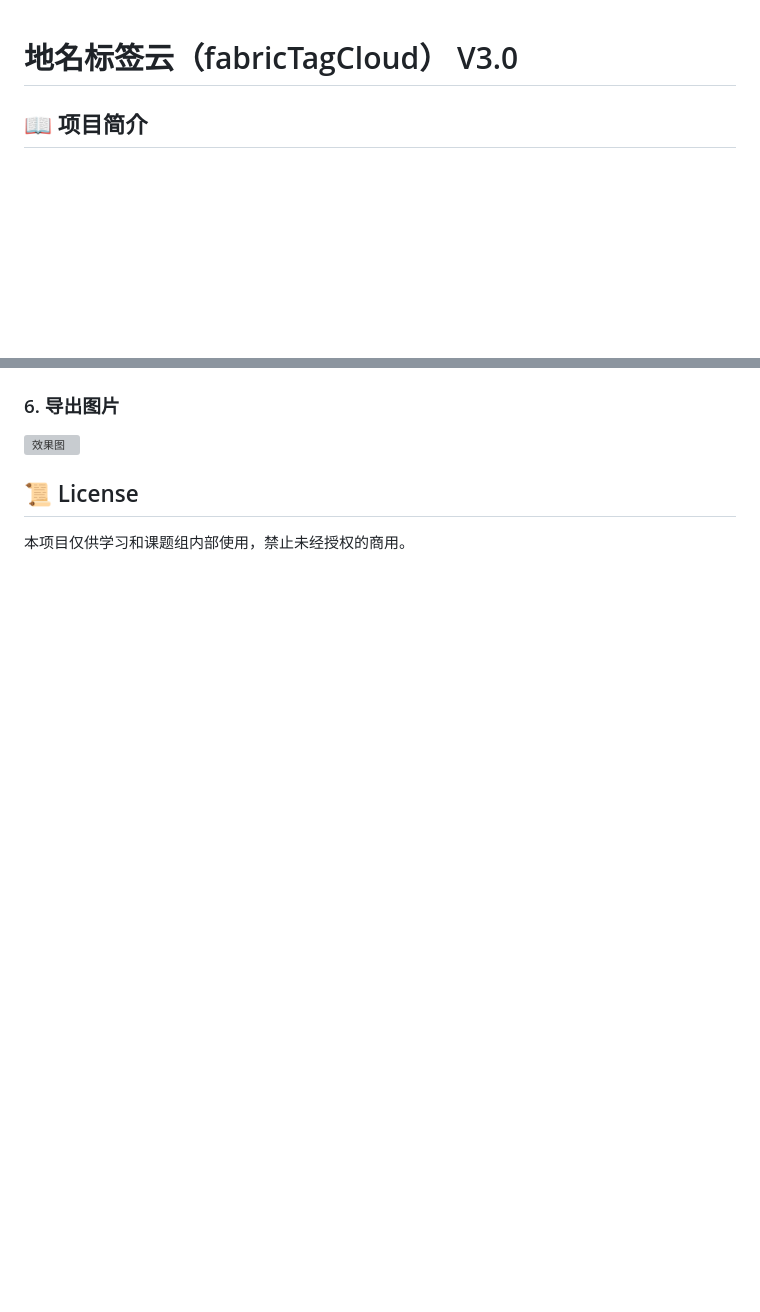
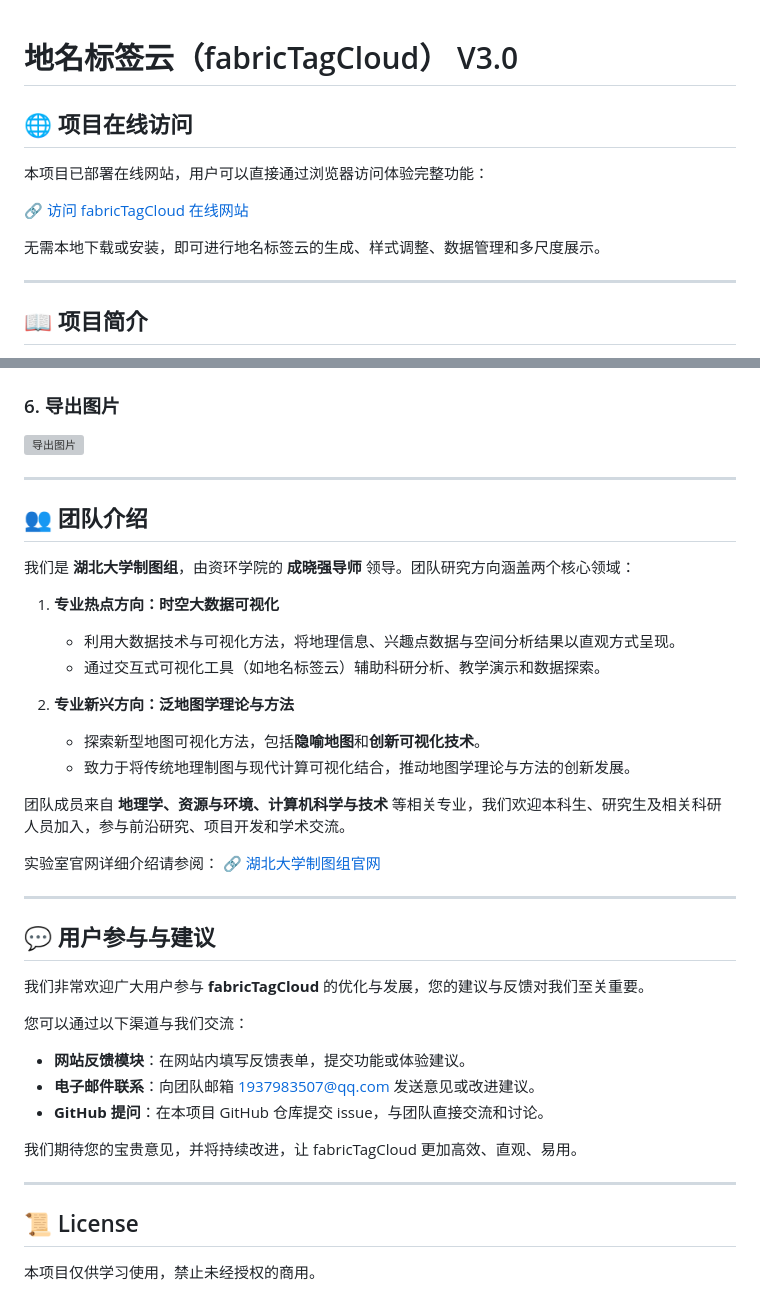
Before and after one commit to 1937983507/fabricTagCloud3, a Markdown page: README.md, 2 parts joined by grey strips. Drawn GitHub-style; blank space fills up the shorter version; grey boxes are pictures that could not be loaded.

Commit message:
更新MD文件

```diff
--- a/README.md
+++ b/README.md
@@ -1,4 +1,14 @@
 # 地名标签云（fabricTagCloud） V3.0
+
+## 🌐 项目在线访问
+
+本项目已部署在线网站，用户可以直接通过浏览器访问体验完整功能：
+
+🔗 [访问 fabricTagCloud 在线网站](https://www.hubutagcloud.cn/)
+
+无需本地下载或安装，即可进行地名标签云的生成、样式调整、数据管理和多尺度展示。
+
+---
 
 ## 📖 项目简介
 
@@ -194,8 +204,45 @@ http-server .
 
 ### 6. 导出图片
 
-![效果图](./assets/导出图片.png)
+![导出图片](./assets/导出图片.png)
+
+---
+
+## 👥 团队介绍
+
+我们是 **湖北大学制图组**，由资环学院的 **成晓强导师** 领导。团队研究方向涵盖两个核心领域：
+
+1. **专业热点方向：时空大数据可视化**
+
+   - 利用大数据技术与可视化方法，将地理信息、兴趣点数据与空间分析结果以直观方式呈现。
+   - 通过交互式可视化工具（如地名标签云）辅助科研分析、教学演示和数据探索。
+
+2. **专业新兴方向：泛地图学理论与方法**
+
+   - 探索新型地图可视化方法，包括**隐喻地图**和**创新可视化技术**。
+   - 致力于将传统地理制图与现代计算可视化结合，推动地图学理论与方法的创新发展。
+
+团队成员来自 **地理学、资源与环境、计算机科学与技术** 等相关专业，我们欢迎本科生、研究生及相关科研人员加入，参与前沿研究、项目开发和学术交流。
+
+实验室官网详细介绍请参阅：
+🔗 [湖北大学制图组官网](https://www.hubutagcloud.cn/hubuCartographicGroup.html)
+
+---
+
+## 💬 用户参与与建议
+
+我们非常欢迎广大用户参与 **fabricTagCloud** 的优化与发展，您的建议与反馈对我们至关重要。
+
+您可以通过以下渠道与我们交流：
+
+- **网站反馈模块**：在网站内填写反馈表单，提交功能或体验建议。
+- **电子邮件联系**：向团队邮箱 1937983507@qq.com 发送意见或改进建议。
+- **GitHub 提问**：在本项目 GitHub 仓库提交 issue，与团队直接交流和讨论。
+
+我们期待您的宝贵意见，并将持续改进，让 fabricTagCloud 更加高效、直观、易用。
+
+---
 
 ## 📜 License
 
-本项目仅供学习和课题组内部使用，禁止未经授权的商用。
+本项目仅供学习使用，禁止未经授权的商用。
```
Also changed, not shown: other parts of README.md (+7 -7 lines).
